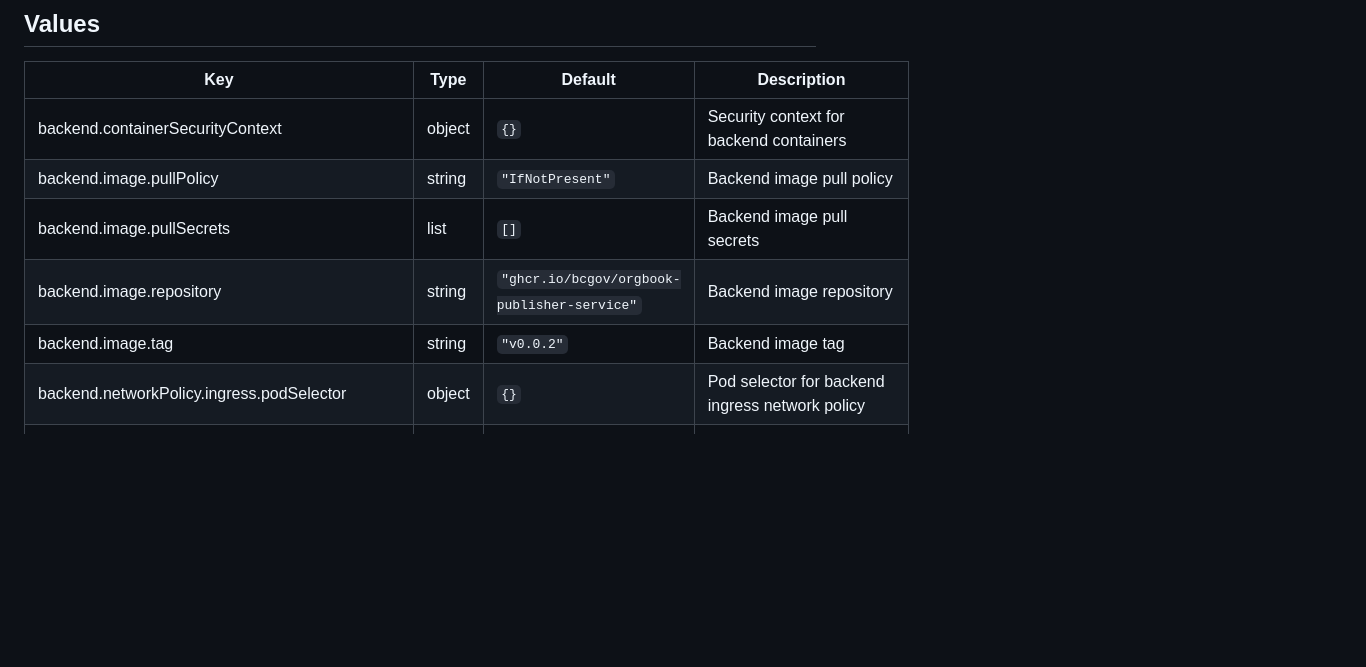
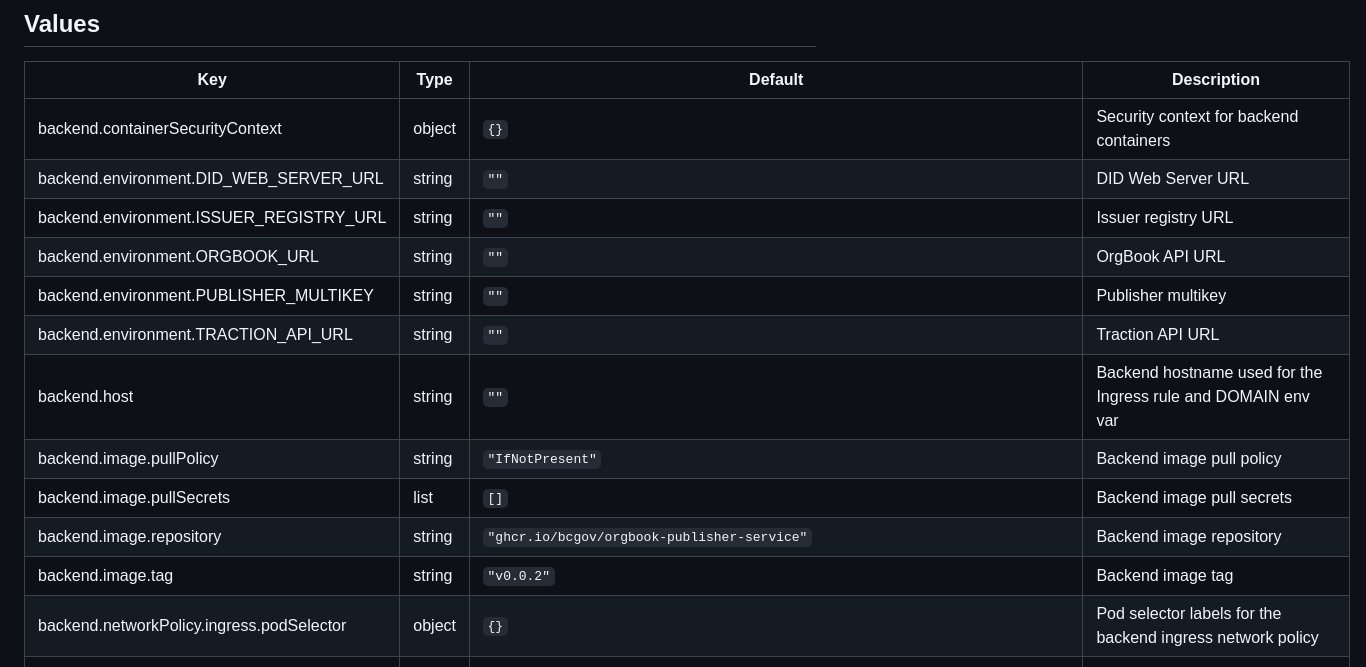
Before and after one commit to bcgov/orgbook-publisher-service, a Markdown page: charts/orgbook-publisher/README.md, the part around one of its changes. Rendered like a GitHub page; blank space fills up the shorter version.

Commit message:
re-generate readme
Signed-off-by: Ivan P <2119240+i5okie@users.noreply.github.com>

```diff
--- a/charts/orgbook-publisher/README.md
+++ b/charts/orgbook-publisher/README.md
@@ -16,11 +16,17 @@ An api server to register and manage credentials.
 | Key | Type | Default | Description |
 |-----|------|---------|-------------|
 | backend.containerSecurityContext | object | `{}` | Security context for backend containers |
+| backend.environment.DID_WEB_SERVER_URL | string | `""` | DID Web Server URL |
+| backend.environment.ISSUER_REGISTRY_URL | string | `""` | Issuer registry URL |
+| backend.environment.ORGBOOK_URL | string | `""` | OrgBook API URL |
+| backend.environment.PUBLISHER_MULTIKEY | string | `""` | Publisher multikey |
+| backend.environment.TRACTION_API_URL | string | `""` | Traction API URL |
+| backend.host | string | `""` | Backend hostname used for the Ingress rule and DOMAIN env var |
 | backend.image.pullPolicy | string | `"IfNotPresent"` | Backend image pull policy |
 | backend.image.pullSecrets | list | `[]` | Backend image pull secrets |
 | backend.image.repository | string | `"ghcr.io/bcgov/orgbook-publisher-service"` | Backend image repository |
 | backend.image.tag | string | `"v0.0.2"` | Backend image tag |
-| backend.networkPolicy.ingress.podSelector | object | `{}` | Pod selector for backend ingress network policy |
+| backend.networkPolicy.ingress.podSelector | object | `{}` | Pod selector labels for the backend ingress network policy |
 | backend.podAnnotations | object | `{}` | Annotations for backend pods |
 | backend.podSecurityContext | object | `{}` | Security context for backend pods |
 | backend.replicaCount | int | `1` | Number of backend replicas |
```
Also changed, not shown: other parts of charts/orgbook-publisher/README.md (+12 -21 lines).
